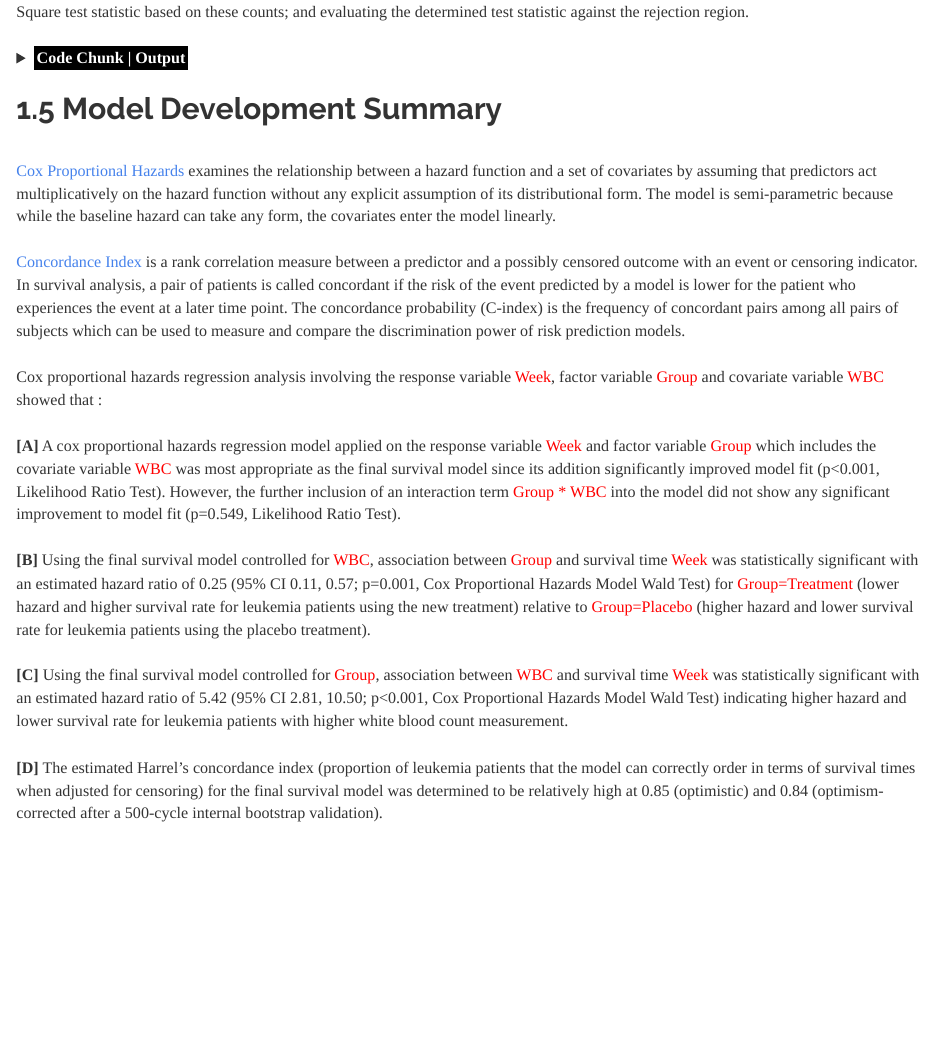
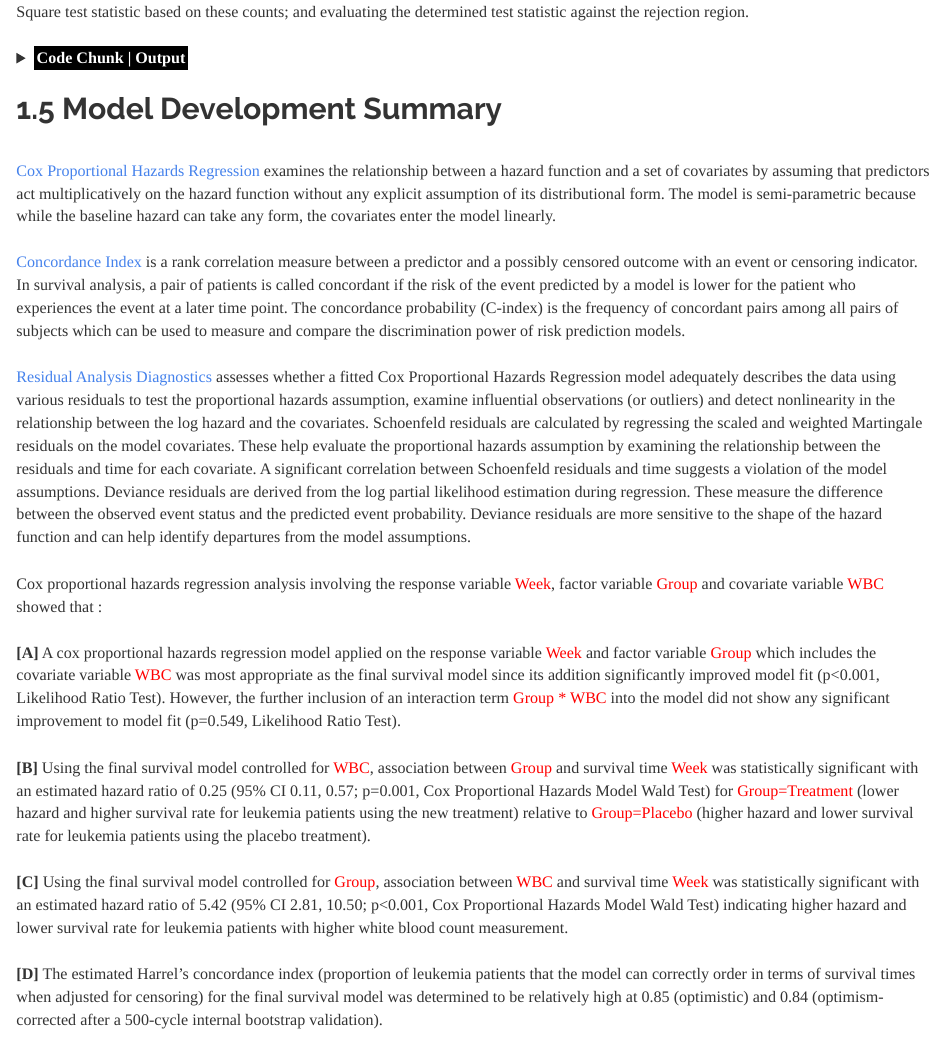
Before and after one commit to JohnPaulinePineda/Portfolio_Project_4, an R Markdown document (docs/index.Rmd): the page in a window 1100 px wide, from 3830 px down. Rendered offline with R 4.5, knitr and Pandoc, with nearby package versions; some code elsewhere in the file could not run offline; a font, style sheet, LaTeX package, included part or bibliography that could not be used is replaced or left out; long lines of code are wrapped.

Commit message:
Formulated the HTML and RMD files
Formulated the HTML and RMD files

```diff
--- a/docs/index.Rmd
+++ b/docs/index.Rmd
@@ -560,9 +560,11 @@ ggpar(SurvivalTimeInWeek.KaplanMeier.ByGroup,
 
 ##  1.5 Model Development Summary
 |
-| [Cox Proportional Hazards](https://rss.onlinelibrary.wiley.com/doi/abs/10.1111/j.2517-6161.1972.tb00899.x) examines the relationship between a hazard function and a set of covariates by assuming that predictors act multiplicatively on the hazard function without any explicit assumption of its distributional form. The model is semi-parametric because while the baseline hazard can take any form, the covariates enter the model linearly.
+| [Cox Proportional Hazards Regression](https://rss.onlinelibrary.wiley.com/doi/abs/10.1111/j.2517-6161.1972.tb00899.x) examines the relationship between a hazard function and a set of covariates by assuming that predictors act multiplicatively on the hazard function without any explicit assumption of its distributional form. The model is semi-parametric because while the baseline hazard can take any form, the covariates enter the model linearly.
 |
 | [Concordance Index](https://jamanetwork.com/journals/jama/article-abstract/372568) is a rank correlation measure between a predictor and a possibly censored outcome with an event or censoring indicator. In survival analysis, a pair of patients is called concordant if the risk of the event predicted by a model is lower for the patient who experiences the event at a later time point. The concordance probability (C-index) is the frequency of concordant pairs among all pairs of subjects which can be used to measure and compare the discrimination power of risk prediction models.
+|
+| [Residual Analysis Diagnostics](https://link.springer.com/book/10.1007/978-1-4419-6646-9) assesses whether a fitted Cox Proportional Hazards Regression model adequately describes the data using various residuals to test the proportional hazards assumption, examine influential observations (or outliers) and detect nonlinearity in the relationship between the log hazard and the covariates. Schoenfeld residuals are calculated by regressing the scaled and weighted Martingale residuals on the model covariates. These help evaluate the proportional hazards assumption by examining the relationship between the residuals and time for each covariate. A significant correlation between Schoenfeld residuals and time suggests a violation of the model assumptions. Deviance residuals are derived from the log partial likelihood estimation during regression. These measure the difference between the observed event status and the predicted event probability. Deviance residuals are more sensitive to the shape of the hazard function and can help identify departures from the model assumptions.
 |
 | Cox proportional hazards regression analysis involving the response variable <span style="color: #FF0000">Week</span>, factor variable <span style="color: #FF0000">Group</span> and covariate variable <span style="color: #FF0000">WBC</span>  showed that :
 |
```
Also changed, not shown: 1 other file.
